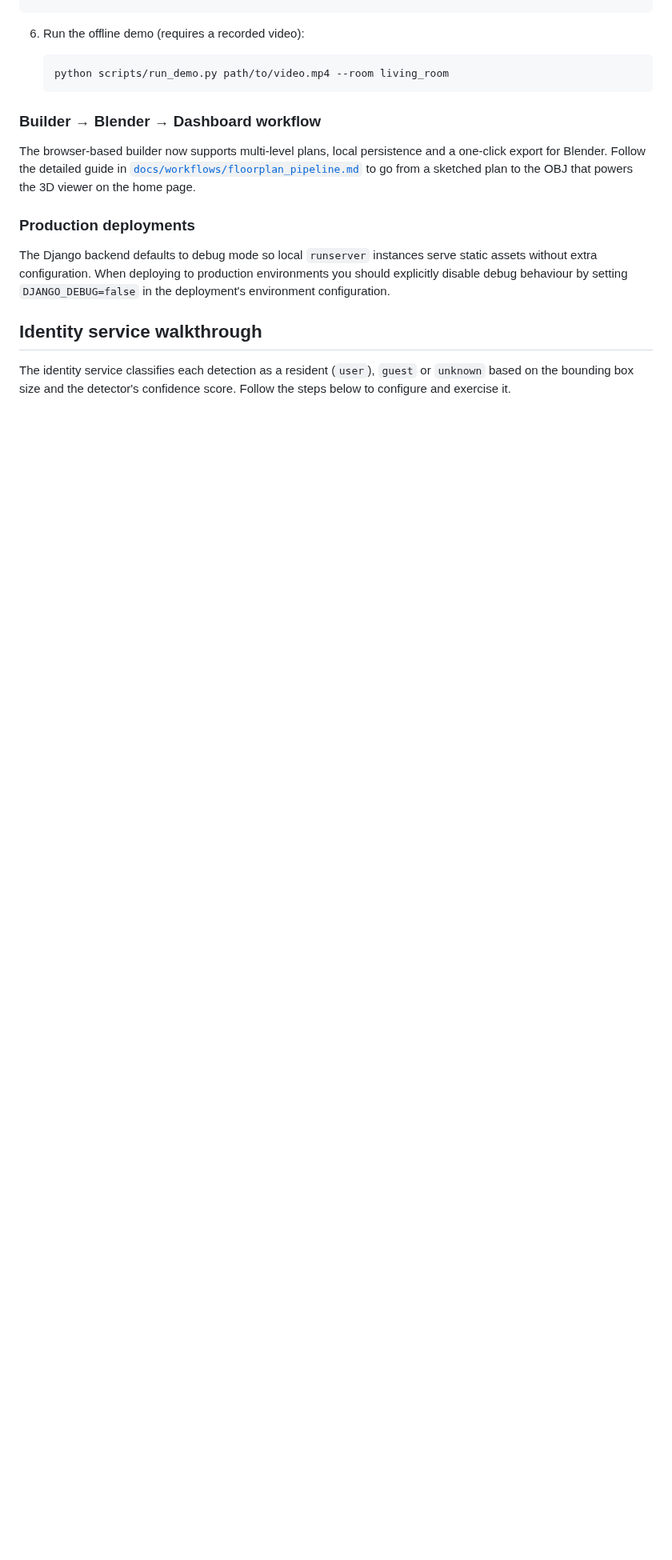
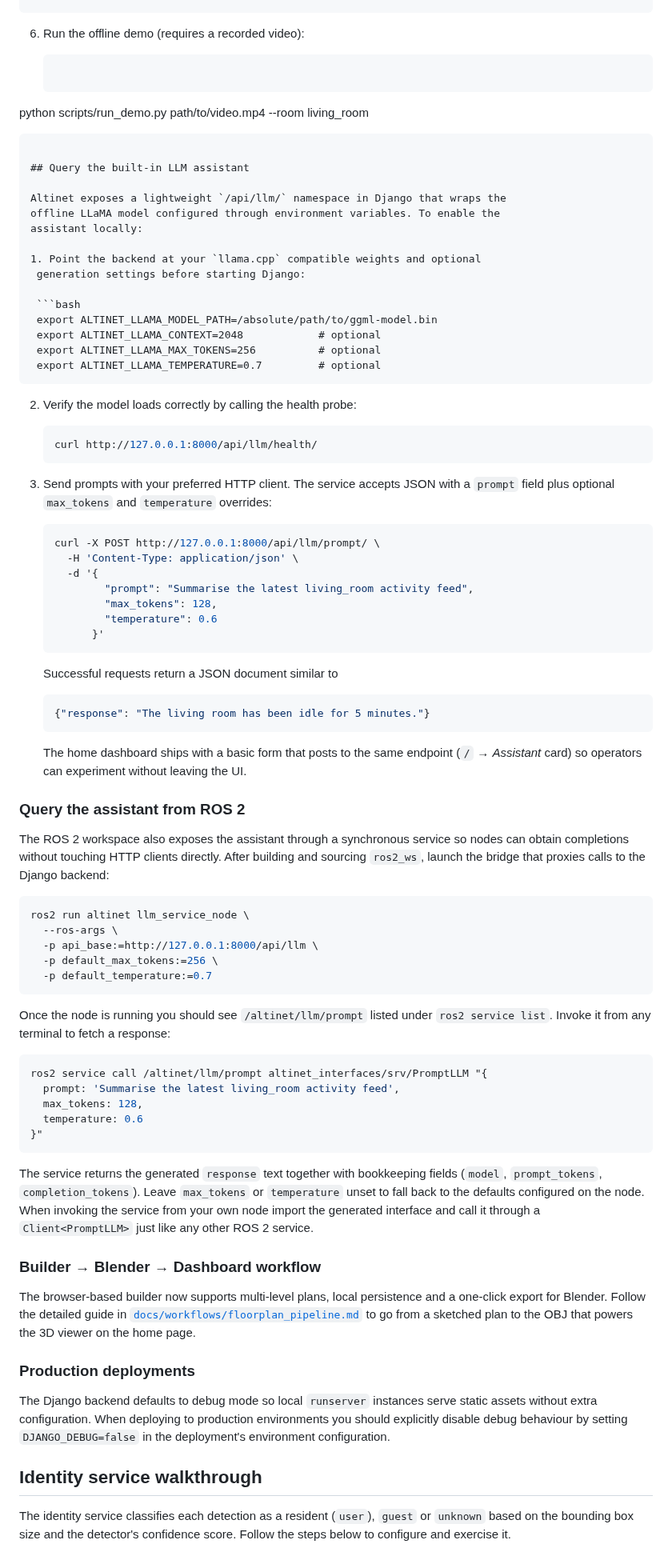
Before and after one commit to malitech1/altinet, a Markdown page: README.md, the part around the change. Shown at 80% size. GitHub-like rendering; blank space fills up the shorter version.

Commit message:
Document ROS 2 LLM service usage

````diff
--- a/README.md
+++ b/README.md
@@ -86,8 +86,84 @@ Django backend for dashboards and historical analysis.
 6. Run the offline demo (requires a recorded video):
 
    ```bash
-   python scripts/run_demo.py path/to/video.mp4 --room living_room
+ python scripts/run_demo.py path/to/video.mp4 --room living_room
+  ```
+
+## Query the built-in LLM assistant
+
+Altinet exposes a lightweight `/api/llm/` namespace in Django that wraps the
+offline LLaMA model configured through environment variables. To enable the
+assistant locally:
+
+1. Point the backend at your `llama.cpp` compatible weights and optional
+   generation settings before starting Django:
+
+   ```bash
+   export ALTINET_LLAMA_MODEL_PATH=/absolute/path/to/ggml-model.bin
+   export ALTINET_LLAMA_CONTEXT=2048            # optional
+   export ALTINET_LLAMA_MAX_TOKENS=256          # optional
+   export ALTINET_LLAMA_TEMPERATURE=0.7         # optional
    ```
+
+2. Verify the model loads correctly by calling the health probe:
+
+   ```bash
+   curl http://127.0.0.1:8000/api/llm/health/
+   ```
+
+3. Send prompts with your preferred HTTP client. The service accepts JSON with
+   a `prompt` field plus optional `max_tokens` and `temperature` overrides:
+
+   ```bash
+   curl -X POST http://127.0.0.1:8000/api/llm/prompt/ \
+     -H 'Content-Type: application/json' \
+     -d '{
+           "prompt": "Summarise the latest living_room activity feed",
+           "max_tokens": 128,
+           "temperature": 0.6
+         }'
+   ```
+
+   Successful requests return a JSON document similar to
+
+   ```json
+   {"response": "The living room has been idle for 5 minutes."}
+   ```
+
+   The home dashboard ships with a basic form that posts to the same endpoint
+   (`/` → *Assistant* card) so operators can experiment without leaving the UI.
+
+### Query the assistant from ROS 2
+
+The ROS 2 workspace also exposes the assistant through a synchronous service so
+nodes can obtain completions without touching HTTP clients directly. After
+building and sourcing `ros2_ws`, launch the bridge that proxies calls to the
+Django backend:
+
+```bash
+ros2 run altinet llm_service_node \
+  --ros-args \
+  -p api_base:=http://127.0.0.1:8000/api/llm \
+  -p default_max_tokens:=256 \
+  -p default_temperature:=0.7
+```
+
+Once the node is running you should see `/altinet/llm/prompt` listed under
+`ros2 service list`. Invoke it from any terminal to fetch a response:
+
+```bash
+ros2 service call /altinet/llm/prompt altinet_interfaces/srv/PromptLLM "{
+  prompt: 'Summarise the latest living_room activity feed',
+  max_tokens: 128,
+  temperature: 0.6
+}"
+```
+
+The service returns the generated `response` text together with bookkeeping
+fields (`model`, `prompt_tokens`, `completion_tokens`). Leave `max_tokens` or
+`temperature` unset to fall back to the defaults configured on the node. When
+invoking the service from your own node import the generated interface and call
+it through a `Client<PromptLLM>` just like any other ROS 2 service.
 
 ### Builder → Blender → Dashboard workflow
 
````
